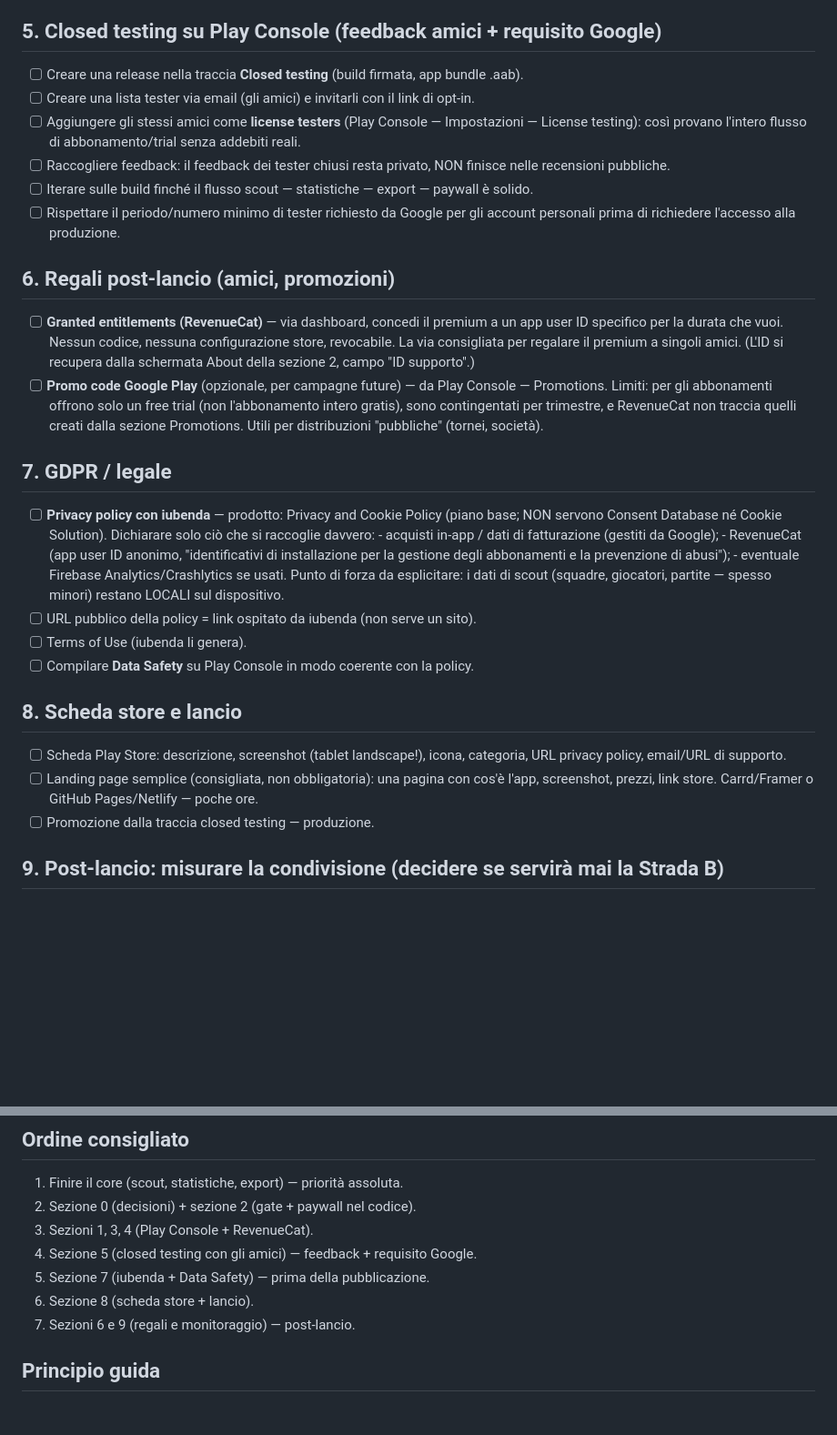
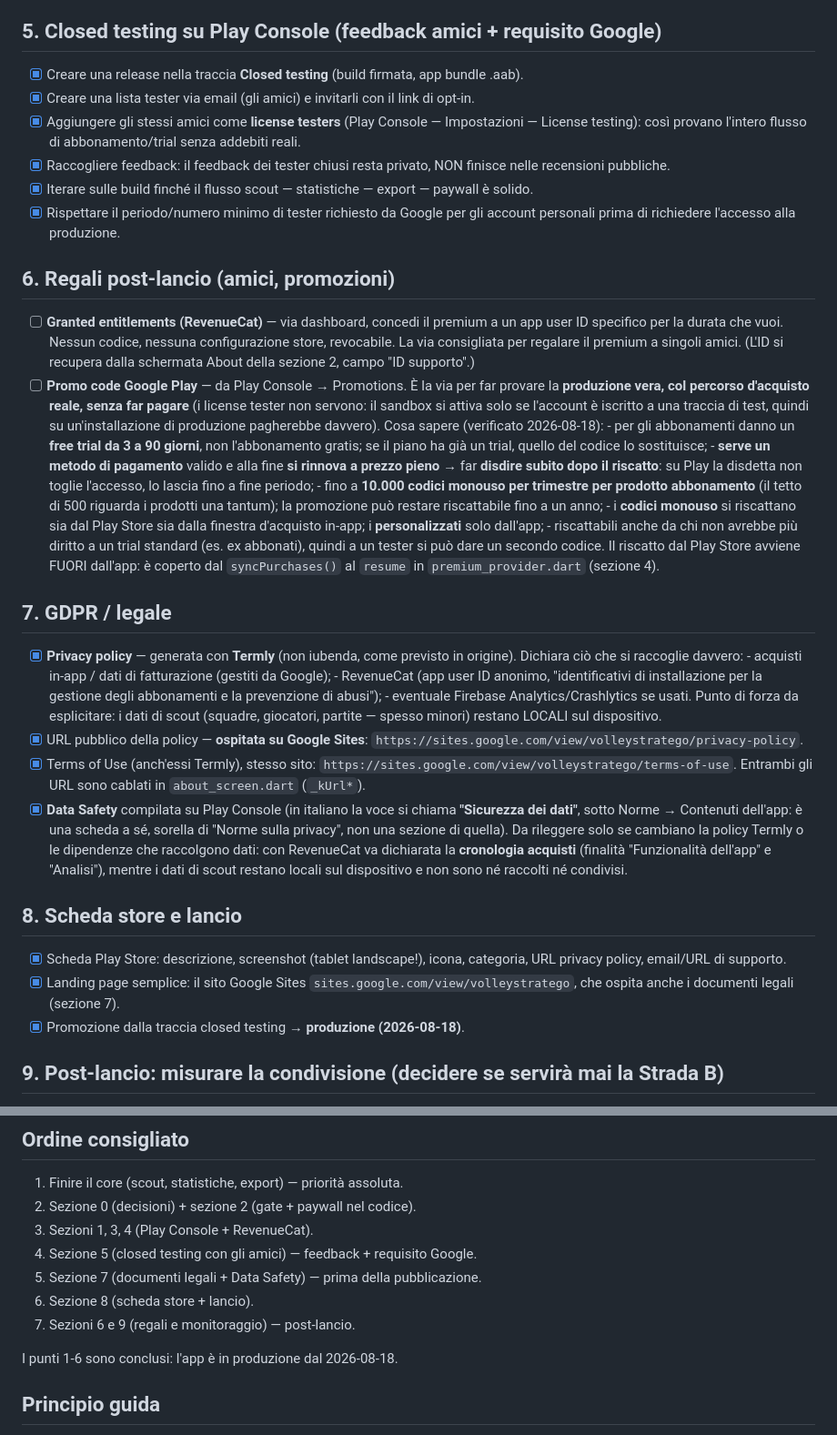
Before and after one commit to Branduich/volley_scout, a Markdown page: docs/TODO_strada_A.md, 2 parts joined by grey strips. Shown at 91% size. Rendered like a GitHub page; blank space fills up the shorter version.

```diff
--- a/docs/TODO_strada_A.md
+++ b/docs/TODO_strada_A.md
@@ -99,18 +114,18 @@
 
 ## 5. Closed testing su Play Console (feedback amici + requisito Google)
 
-- [ ] Creare una release nella traccia **Closed testing** (build firmata,
+- [x] Creare una release nella traccia **Closed testing** (build firmata,
       app bundle .aab).
-- [ ] Creare una lista tester via email (gli amici) e invitarli con il link
+- [x] Creare una lista tester via email (gli amici) e invitarli con il link
       di opt-in.
-- [ ] Aggiungere gli stessi amici come **license testers**
+- [x] Aggiungere gli stessi amici come **license testers**
       (Play Console — Impostazioni — License testing): così provano l'intero
       flusso di abbonamento/trial senza addebiti reali.
-- [ ] Raccogliere feedback: il feedback dei tester chiusi resta privato,
+- [x] Raccogliere feedback: il feedback dei tester chiusi resta privato,
       NON finisce nelle recensioni pubbliche.
-- [ ] Iterare sulle build finché il flusso scout — statistiche — export —
+- [x] Iterare sulle build finché il flusso scout — statistiche — export —
       paywall è solido.
-- [ ] Rispettare il periodo/numero minimo di tester richiesto da Google per
+- [x] Rispettare il periodo/numero minimo di tester richiesto da Google per
       gli account personali prima di richiedere l'accesso alla produzione.
 
 ## 6. Regali post-lancio (amici, promozioni)
@@ -120,35 +135,58 @@
       nessuna configurazione store, revocabile. La via consigliata per regalare
       il premium a singoli amici. (L'ID si recupera dalla schermata
       About della sezione 2, campo "ID supporto".)
-- [ ] **Promo code Google Play** (opzionale, per campagne future) — da
-      Play Console — Promotions. Limiti: per gli abbonamenti offrono solo un
-      free trial (non l'abbonamento intero gratis), sono contingentati per
-      trimestre, e RevenueCat non traccia quelli creati dalla sezione
-      Promotions. Utili per distribuzioni "pubbliche" (tornei, società).
+- [ ] **Promo code Google Play** — da Play Console → Promotions. È la via per
+      far provare la **produzione vera, col percorso d'acquisto reale, senza
+      far pagare** (i license tester non servono: il sandbox si attiva solo se
+      l'account è iscritto a una traccia di test, quindi su un'installazione di
+      produzione pagherebbe davvero). Cosa sapere (verificato 2026-08-18):
+      - per gli abbonamenti danno un **free trial da 3 a 90 giorni**, non
+        l'abbonamento gratis; se il piano ha già un trial, quello del codice
+        lo sostituisce;
+      - **serve un metodo di pagamento** valido e alla fine **si rinnova a
+        prezzo pieno** → far **disdire subito dopo il riscatto**: su Play la
+        disdetta non toglie l'accesso, lo lascia fino a fine periodo;
+      - fino a **10.000 codici monouso per trimestre per prodotto abbonamento**
+        (il tetto di 500 riguarda i prodotti una tantum); la promozione può
+        restare riscattabile fino a un anno;
+      - i **codici monouso** si riscattano sia dal Play Store sia dalla
+        finestra d'acquisto in-app; i **personalizzati** solo dall'app;
+      - riscattabili anche da chi non avrebbe più diritto a un trial standard
+        (es. ex abbonati), quindi a un tester si può dare un secondo codice.
+      Il riscatto dal Play Store avviene FUORI dall'app: è coperto dal
+      `syncPurchases()` al `resume` in `premium_provider.dart` (sezione 4).
 
 ## 7. GDPR / legale
 
-- [ ] **Privacy policy con iubenda** — prodotto: Privacy and Cookie Policy
-      (piano base; NON servono Consent Database né Cookie Solution).
-      Dichiarare solo ciò che si raccoglie davvero:
+- [x] **Privacy policy** — generata con **Termly** (non iubenda, come previsto
+      in origine). Dichiara ciò che si raccoglie davvero:
       - acquisti in-app / dati di fatturazione (gestiti da Google);
       - RevenueCat (app user ID anonimo, "identificativi di installazione per
         la gestione degli abbonamenti e la prevenzione di abusi");
       - eventuale Firebase Analytics/Crashlytics se usati.
       Punto di forza da esplicitare: i dati di scout (squadre, giocatori,
       partite — spesso minori) restano LOCALI sul dispositivo.
-- [ ] URL pubblico della policy = link ospitato da iubenda (non serve un sito).
-- [ ] Terms of Use (iubenda li genera).
-- [ ] Compilare **Data Safety** su Play Console in modo coerente con la policy.
+- [x] URL pubblico della policy — **ospitata su Google Sites**:
+      `https://sites.google.com/view/volleystratego/privacy-policy`.
+- [x] Terms of Use (anch'essi Termly), stesso sito:
+      `https://sites.google.com/view/volleystratego/terms-of-use`.
+      Entrambi gli URL sono cablati in `about_screen.dart` (`_kUrl*`).
+- [x] **Data Safety** compilata su Play Console (in italiano la voce si chiama
+      **"Sicurezza dei dati"**, sotto Norme → Contenuti dell'app: è una scheda
+      a sé, sorella di "Norme sulla privacy", non una sezione di quella).
+      Da rileggere solo se cambiano la policy Termly o le dipendenze che
+      raccolgono dati: con RevenueCat va dichiarata la **cronologia acquisti**
+      (finalità "Funzionalità dell'app" e "Analisi"), mentre i dati di scout
+      restano locali sul dispositivo e non sono né raccolti né condivisi.
 
 ## 8. Scheda store e lancio
 
-- [ ] Scheda Play Store: descrizione, screenshot (tablet landscape!), icona,
+- [x] Scheda Play Store: descrizione, screenshot (tablet landscape!), icona,
       categoria, URL privacy policy, email/URL di supporto.
-- [ ] Landing page semplice (consigliata, non obbligatoria): una pagina con
-      cos'è l'app, screenshot, prezzi, link store. Carrd/Framer o GitHub
-      Pages/Netlify — poche ore.
-- [ ] Promozione dalla traccia closed testing — produzione.
+- [x] Landing page semplice: il sito Google Sites
+      `sites.google.com/view/volleystratego`, che ospita anche i documenti
+      legali (sezione 7).
+- [x] Promozione dalla traccia closed testing → **produzione (2026-08-18)**.
 
 ## 9. Post-lancio: misurare la condivisione (decidere se servirà mai la Strada B)
 
@@ -171,9 +209,11 @@
 2. Sezione 0 (decisioni) + sezione 2 (gate + paywall nel codice).
 3. Sezioni 1, 3, 4 (Play Console + RevenueCat).
 4. Sezione 5 (closed testing con gli amici) — feedback + requisito Google.
-5. Sezione 7 (iubenda + Data Safety) — prima della pubblicazione.
+5. Sezione 7 (documenti legali + Data Safety) — prima della pubblicazione.
 6. Sezione 8 (scheda store + lancio).
 7. Sezioni 6 e 9 (regali e monitoraggio) — post-lancio.
+
+I punti 1-6 sono conclusi: l'app è in produzione dal 2026-08-18.
 
 ## Principio guida
 
```
Also changed, not shown: other parts of docs/TODO_strada_A.md (+48 -33 lines), docs/context/premium-settings-i18n.md (+5 -3 lines).
